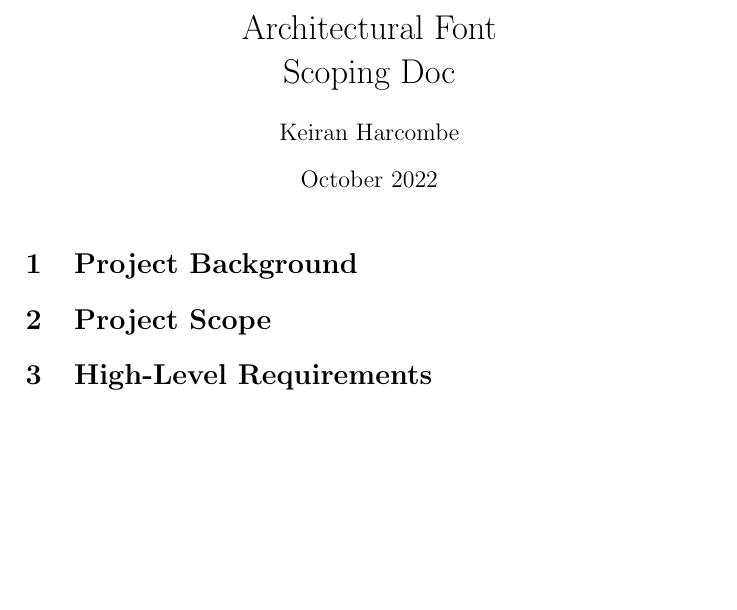
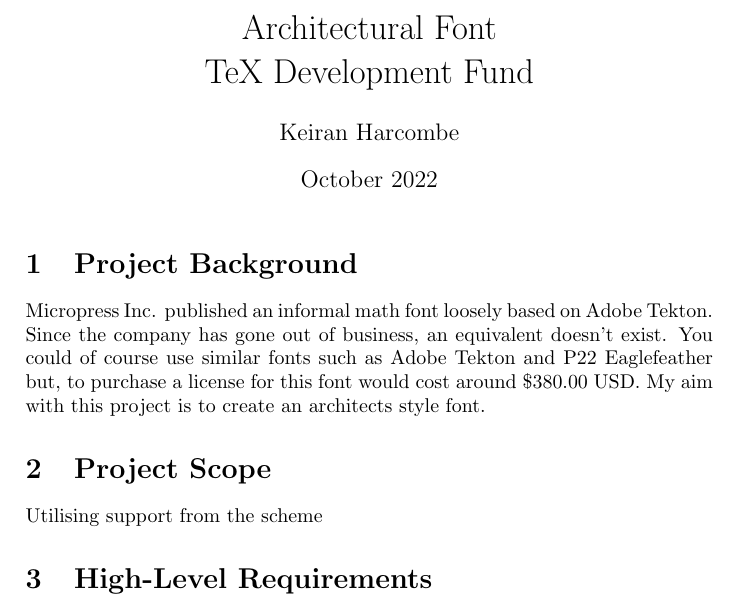
Before and after one commit to kjharcombe/font-scoping, a LaTeX document (main.tex): part of the page before the commit and part of page 1 of 2 after it, cut so that both start at the same text, the shorter picture padded with empty space. Compiled offline with pdfLaTeX.

Commit message:
Added project background

```diff
--- a/main.tex
+++ b/main.tex
@@ -1,12 +1,15 @@
 \documentclass[a4paper]{article}
-\title{Architectural Font \\ Scoping Doc}
+\title{Architectural Font \\ TeX Development Fund}
 \author{Keiran Harcombe}
 \date{October 2022}
 \begin{document}
 \maketitle
 \section{Project Background} % Describe how this project came about, who is involved and the purpose
+Micropress Inc. published an informal math font loosely based on Adobe Tekton. Since the company has gone out of business, an equivalent doesn't exist. You could of course use similar fonts such as Adobe Tekton and P22 Eaglefeather but, to purchase a license for this font would cost around \$380.00 USD.
+My aim with this project is to create an architects style font.
 
 \section{Project Scope} % Project scope defines the boundaries of a project. Think of the scope as an imaginary box that will enclose all the project elements/activities. It not only defines what you are doing (what goes into the box), but it sets limits for what will not be done as part of the project (what doesn’t fit in the box). Scope answers questions including what will be done, what won’t be done, and what the result will look like.
+Utilising support from the scheme
 
 \section{High-Level Requirements} % Describe the high level requirements for the project
 The new system must include the following:
```
Also changed, not shown: title.tex (added, +5 -0 lines).
